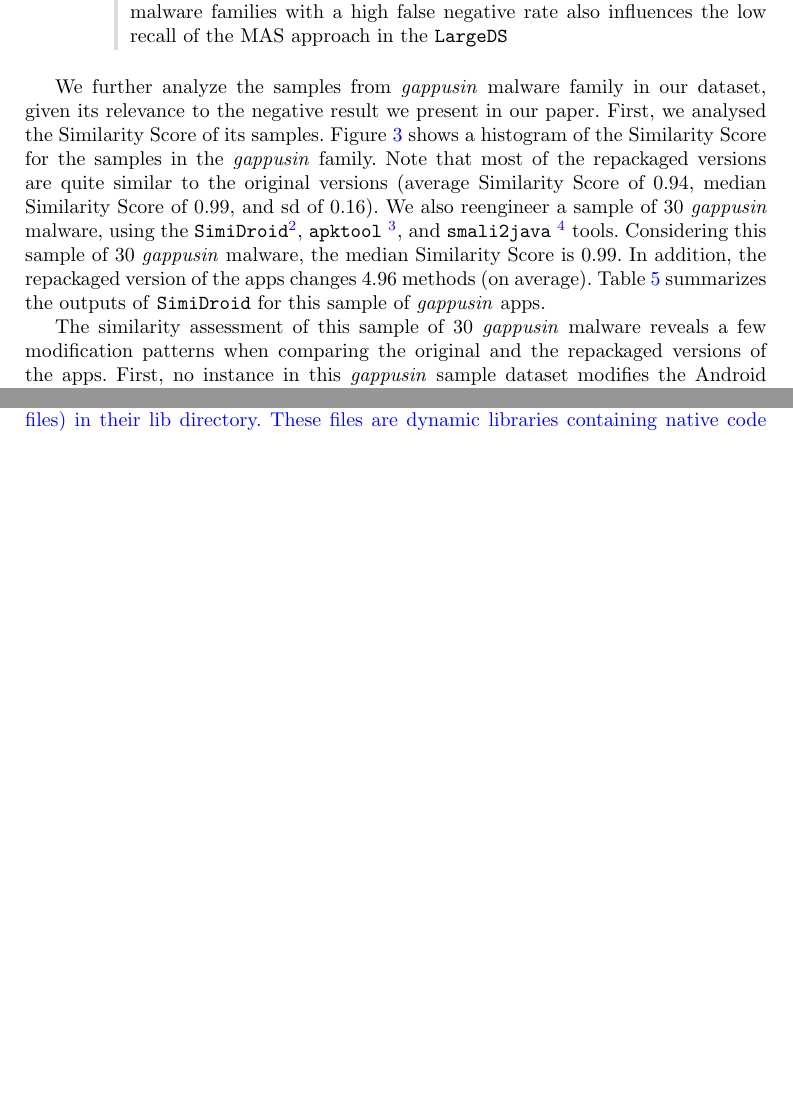
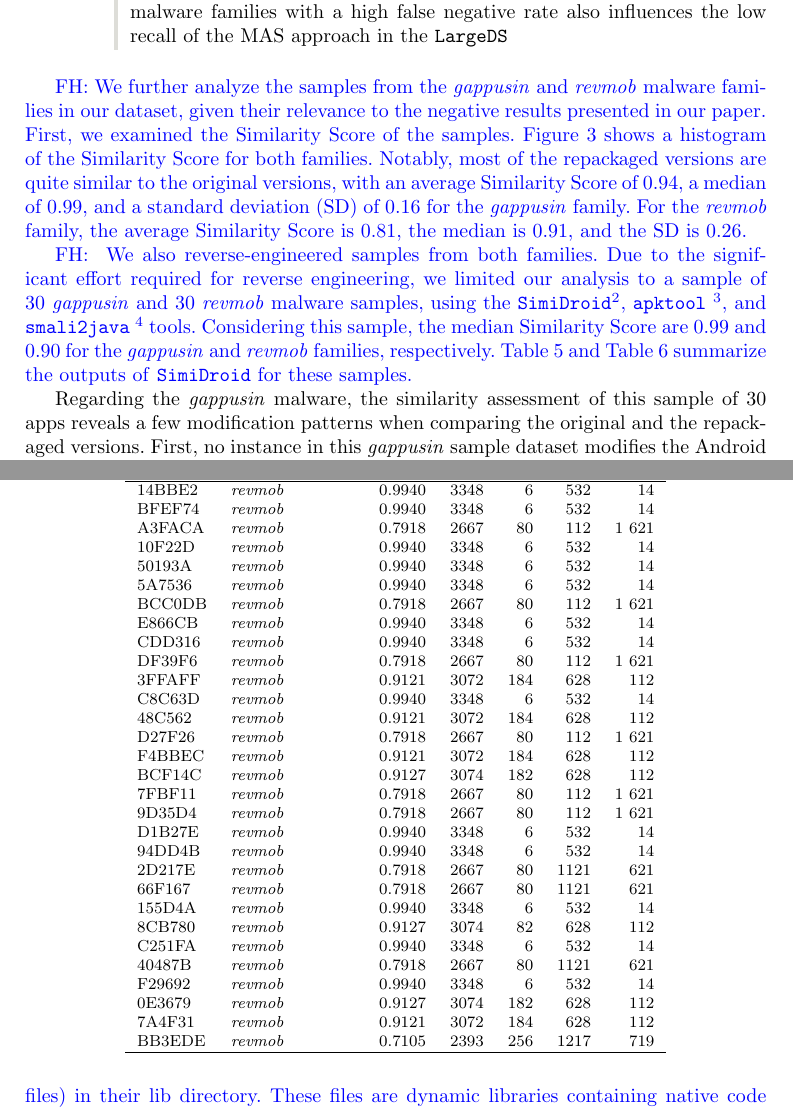
Before and after one commit to droidxp/paper-The-Achilles-Heel, a LaTeX paper (main.tex, which reads results.tex): two parts of pages 16 and 18 of 28 before the commit and two parts of pages 16 and 20 of 29 after it, joined at a grey line, cut so that both start at the same text, the shorter picture padded with empty space. Compiled offline with pdfLaTeX.

Commit message:
second review

```diff
--- a/results.tex
+++ b/results.tex
@@ -252,17 +252,10 @@ the recall of the \mas increases to 0.72, which, although improved, remains rela
   }
 
 
-We further analyze the samples from \gps malware family in our dataset, given its
-relevance to the negative result we present in our paper. First, we analysed the \sscore of its samples. Figure~\ref{fig:hist-gappusin} shows a histogram of the \sscore for the samples
-in the \gps family. Note that most of the repackaged versions are quite similar to the original versions (average \sscore
-of 0.94, median \sscore of 0.99, and sd of 0.16). We also reengineer
-a sample of 30 \gps malware, using the \texttt{SimiDroid}\footnote{https://github.com/lilicoding/SimiDroid},
+\fh{We further analyze the samples from the \gps and \rmb malware families in our dataset, given their relevance to the negative results presented in our paper. First, we examined the \sscore of the samples. Figure~\ref{fig:hist} shows a histogram of the \sscore for both families. Notably, most of the repackaged versions are quite similar to the original versions, with an average \sscore of 0.94, a median of 0.99, and a standard deviation (SD) of 0.16 for the \gps family. For the \rmb family, the average \sscore is 0.81, the median is 0.91, and the SD is 0.26. }
+
+\fh{
+We also reverse-engineered samples from both families. Due to the significant effort required for reverse engineering, we limited our analysis to a sample of 30 \gps and 30 \rmb malware samples, using the \texttt{SimiDroid}\footnote{https://github.com/lilicoding/SimiDroid},
 \texttt{apktool}~\footnote{https://ibotpeaches.github.io/Apktool/},
-and \texttt{smali2java}~\footnote{https://github.com/AlexeySoshin/smali2java} tools.
-Considering this sample of 30 \gps malware, the median \sscore is 0.99. In addition,
-the repackaged version of the apps changes 4.96 methods (on average). Table~\ref{tab:simidroid-outputs} summarizes
-the outputs of \texttt{SimiDroid} for this sample of \gps apps.
+and \texttt{smali2java}~\footnote{https://github.com/AlexeySoshin/smali2java} tools. Considering this sample, the median \sscore are 0.99 and 0.90 for the \gps and \rmb families, respectively. Table~\ref{tab:simidroid-outputs} and Table~\ref{tab:simidroid-outputs-2} summarize the outputs of \texttt{SimiDroid} for these samples. }
 
-The similarity assessment of this sample of 30 \gps malware reveals a few modification patterns when comparing the original and the
-repackaged versions of the apps. First, no instance in this \gps sample dataset
-modifies the Android Manifest file to require additional permissions, for instance.
@@ -280,0 +263 @@ the \gps samples correctly.
+Regarding the \gps malware, the similarity assessment of this sample of 30 apps reveals a few modification patterns when comparing the original and the repackaged versions. First, no instance in this \gps sample dataset modifies the Android Manifest file to require additional permissions, for instance. In most of the cases, the repackaged version just changes the Manifest file to modify either the package name or the main activity name. Moreover, 29 out of the 30 samples in this dataset  {\bf modifies} the
@@ -434,3 +401,51 @@ public static void m7a(Activity activity, String str, String str2, ... , String
+ \begin{table}[ht]
+  \centering
+  \caption{Summary of the outputs of the \texttt{SimiDroid} tool for the sample of 30
+    \rmb malware. (IM) Identical Methods, (SM) Similar Methods, (NM) New Methods, and
+    (DM) Deleted Methods.}
+  \begin{tabular}{llrrrrr}
+    \hline
+ Hash & Family & \sscore &   IM  &   SM  &  NM   &  DM  \\ \hline
+
+
+ 14BBE2 & \rmb &	0.9940 &3348&6	&532	&14\\
+BFEF74 & \rmb &	0.9940 &3348&6	&532	&14\\
+A3FACA & \rmb &	0.7918 &2667&80&	112&1	621\\
+10F22D & \rmb &	0.9940 &3348&6	&532	&14\\
+50193A & \rmb &	0.9940 &3348&6	&532	&14\\
+5A7536 & \rmb &	0.9940 &3348&6	&532	&14\\
+BCC0DB & \rmb &	0.7918 &2667&80&	112&1	621\\
+E866CB & \rmb &	0.9940 &3348&6	&532	&14\\
+CDD316 & \rmb &	0.9940 &3348&6	&532	&14\\
+DF39F6 & \rmb &	0.7918 &2667&80&	112&1	621\\
+3FFAFF & \rmb &	0.9121 &3072&184&	628&	112\\
+C8C63D & \rmb &	0.9940 &3348&6	&532	&14\\
+48C562 & \rmb &	0.9121 &3072&184	&628&	112\\
+D27F26 & \rmb &	0.7918 &2667&80&	112&1	621\\
+F4BBEC & \rmb &	0.9121 &3072&184	&628&	112\\
+BCF14C & \rmb &	0.9127 &3074&182	&628&	112\\
+7FBF11 & \rmb &	0.7918 &2667&80&	112&1	621\\
+9D35D4 & \rmb &	0.7918 &2667&80&	112&1	621\\
+D1B27E & \rmb &	0.9940 &3348&6	&532	&14\\
+94DD4B & \rmb &	0.9940 &3348&6	&532	&14\\
+2D217E & \rmb &	0.7918 &2667&80&	1121&	621\\
+66F167 & \rmb &	0.7918 &2667&80&	1121&	621\\
+155D4A & \rmb &	0.9940	&3348	&6	&532	&14\\
+8CB780 & \rmb &	0.9127	&3074	&82	&628	&112\\
+C251FA & \rmb &	0.9940	&3348	&6	&532	&14\\
+40487B & \rmb &	0.7918	&2667	&80	&1121	&621\\
+F29692 & \rmb &	0.9940	&3348	&6	&532	&14\\
+0E3679 & \rmb &	0.9127	&3074	&182	&628	&112\\
+7A4F31 & \rmb &	0.9121	&3072	&184	&628	&112\\
+BB3EDE & \rmb &	0.7105	&2393	&256	&1217	&719\\
+
+
+   \hline
+ \end{tabular}
+ \label{tab:simidroid-outputs-2}
+\end{table}
+
+
 
 
 In summary, our reverse engineering effort brings evidence that malware samples from the \gps family neither modify the Android Manifest files nor call additional sensitive APIs. It acts as a
```
Also changed, not shown: images/similarityRevmov_V1.pdf (added), results.tex (131 more changed lines).
